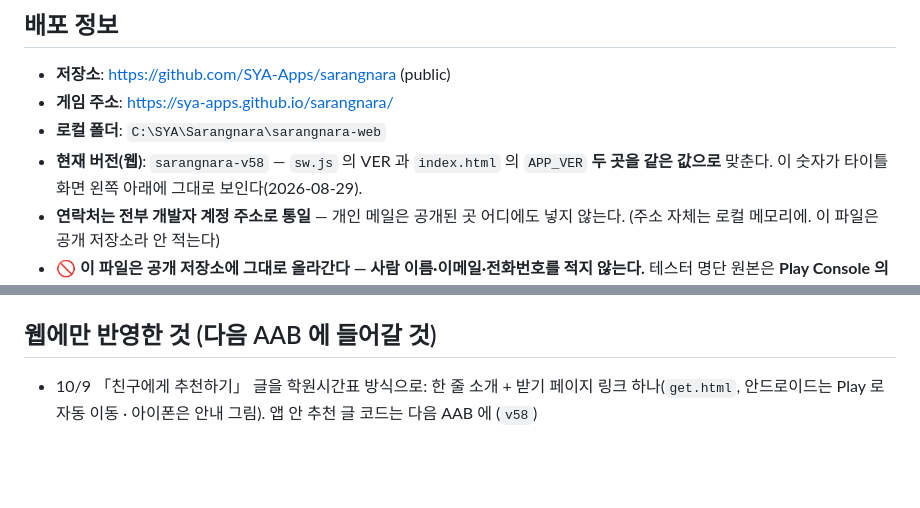
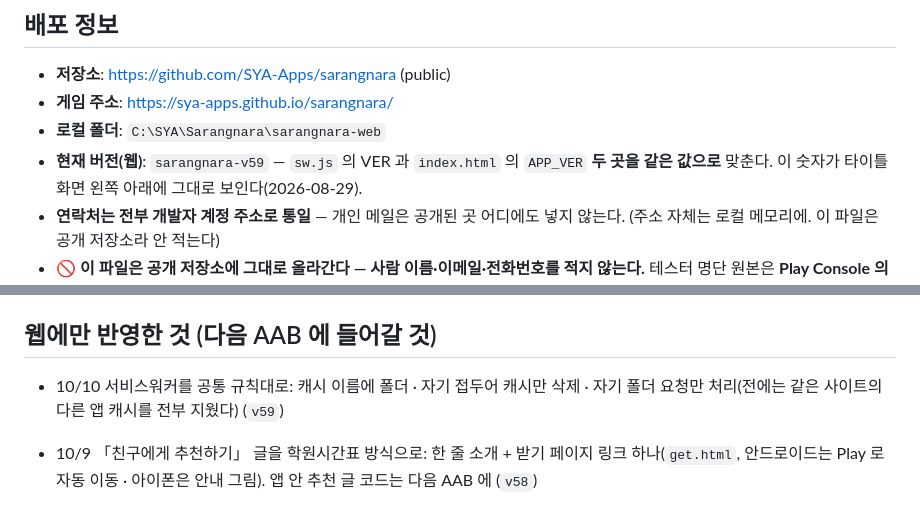
Before and after one commit to SYA-Apps/sarangnara, a Markdown page: WORKLOG.md, 2 parts joined by grey strips. Rendered like a GitHub page; blank space fills up the shorter version.

Commit message:
WORKLOG: 서비스워커 공통 규칙 반영
Co-Authored-By: Claude Sonnet 5.5 <noreply@anthropic.com>

```diff
--- a/WORKLOG.md
+++ b/WORKLOG.md
@@ -6,7 +6,7 @@
 - **저장소**: https://github.com/SYA-Apps/sarangnara (public)
 - **게임 주소**: https://sya-apps.github.io/sarangnara/
 - **로컬 폴더**: `C:\SYA\Sarangnara\sarangnara-web`
-- **현재 버전(웹)**: `sarangnara-v58` — `sw.js` 의 VER 과 `index.html` 의 `APP_VER`
+- **현재 버전(웹)**: `sarangnara-v59` — `sw.js` 의 VER 과 `index.html` 의 `APP_VER`
   **두 곳을 같은 값으로** 맞춘다. 이 숫자가 타이틀 화면 왼쪽 아래에 그대로 보인다(2026-08-29).
 - **연락처는 전부 개발자 계정 주소로 통일** — 개인 메일은 공개된 곳 어디에도 넣지 않는다.
   (주소 자체는 로컬 메모리에. 이 파일은 공개 저장소라 안 적는다)
@@ -1480,6 +1480,8 @@ be79e6f  프로덕션 신청서 3차본 마무리 (9/14 재신청용)
 
 ## 웹에만 반영한 것 (다음 AAB 에 들어갈 것)
 
+- 10/10 서비스워커를 공통 규칙대로: 캐시 이름에 폴더 · 자기 접두어 캐시만 삭제 · 자기 폴더 요청만 처리(전에는 같은 사이트의 다른 앱 캐시를 전부 지웠다) (`v59`)
+
 - 10/9 「친구에게 추천하기」 글을 학원시간표 방식으로: 한 줄 소개 + 받기 페이지 링크 하나(`get.html`, 안드로이드는 Play 로 자동 이동 · 아이폰은 안내 그림). 앱 안 추천 글 코드는 다음 AAB 에 (`v58`)
 - 10/9 「아이폰에서 앱처럼 쓰기」 안내(웹 + 아이폰 사파리 + 홈 화면 앱이 아닐 때만 보임 · 앱에서는 숨김) (`v58`)
 
```
